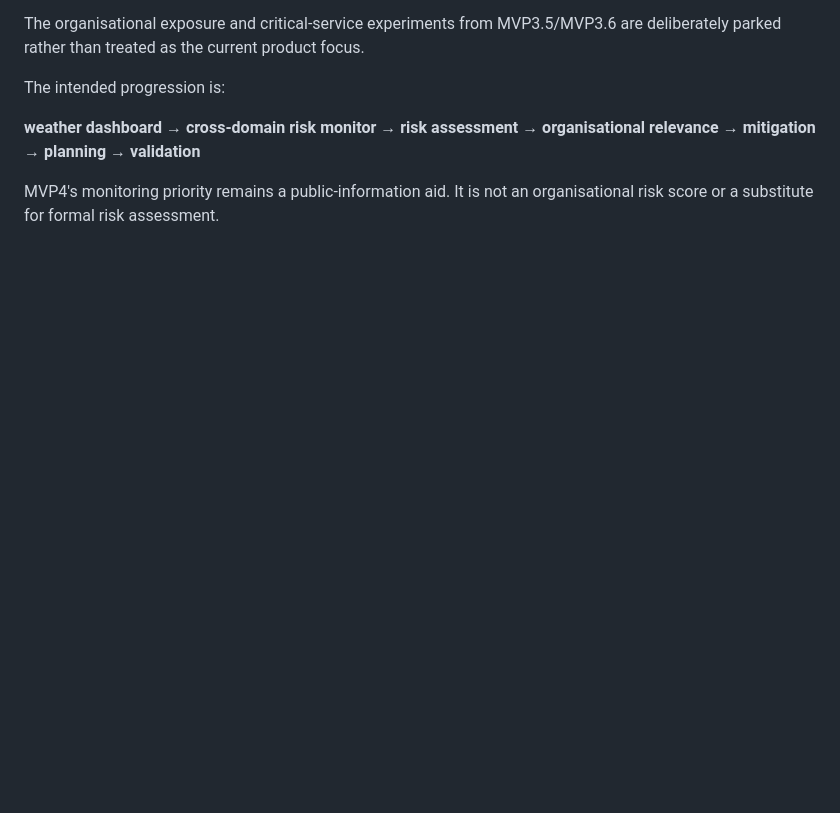
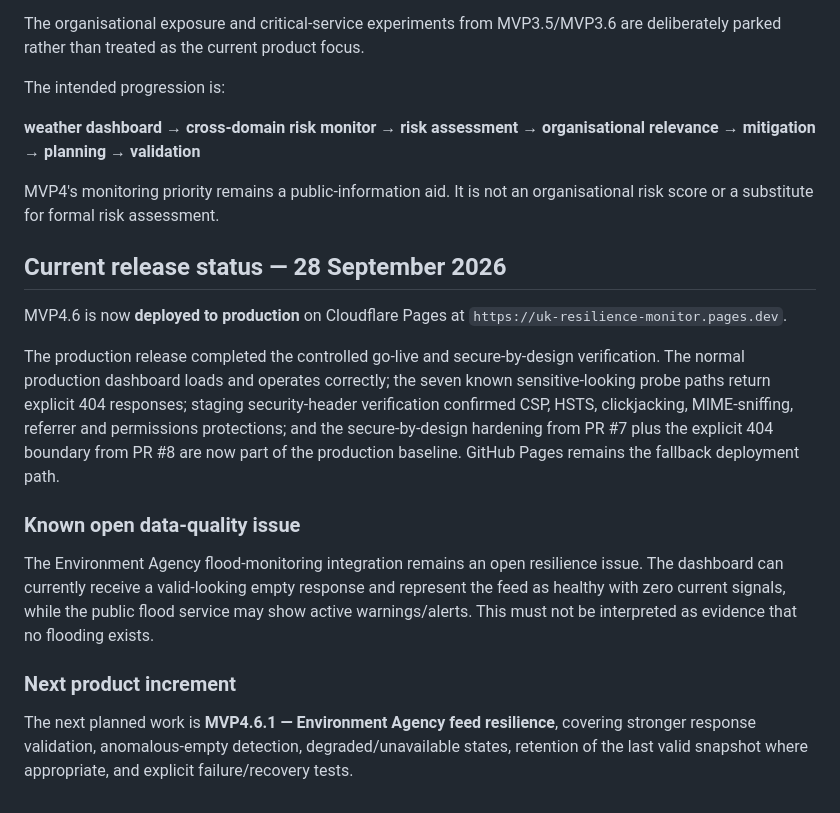
Before and after one commit to aeynon-dot/UK-Resilience-Dashboard, a Markdown page: README.md, the part around the change. Drawn GitHub-style; blank space fills up the shorter version.

Commit message:
Update documentation after MVP4.6 production go-live

```diff
--- a/README.md
+++ b/README.md
@@ -122,3 +122,18 @@ The intended progression is:
 **weather dashboard → cross-domain risk monitor → risk assessment → organisational relevance → mitigation → planning → validation**
 
 MVP4's monitoring priority remains a public-information aid. It is not an organisational risk score or a substitute for formal risk assessment.
+
+
+## Current release status — 28 September 2026
+
+MVP4.6 is now **deployed to production** on Cloudflare Pages at `https://uk-resilience-monitor.pages.dev`.
+
+The production release completed the controlled go-live and secure-by-design verification. The normal production dashboard loads and operates correctly; the seven known sensitive-looking probe paths return explicit 404 responses; staging security-header verification confirmed CSP, HSTS, clickjacking, MIME-sniffing, referrer and permissions protections; and the secure-by-design hardening from PR #7 plus the explicit 404 boundary from PR #8 are now part of the production baseline. GitHub Pages remains the fallback deployment path.
+
+### Known open data-quality issue
+
+The Environment Agency flood-monitoring integration remains an open resilience issue. The dashboard can currently receive a valid-looking empty response and represent the feed as healthy with zero current signals, while the public flood service may show active warnings/alerts. This must not be interpreted as evidence that no flooding exists.
+
+### Next product increment
+
+The next planned work is **MVP4.6.1 — Environment Agency feed resilience**, covering stronger response validation, anomalous-empty detection, degraded/unavailable states, retention of the last valid snapshot where appropriate, and explicit failure/recovery tests.
```
